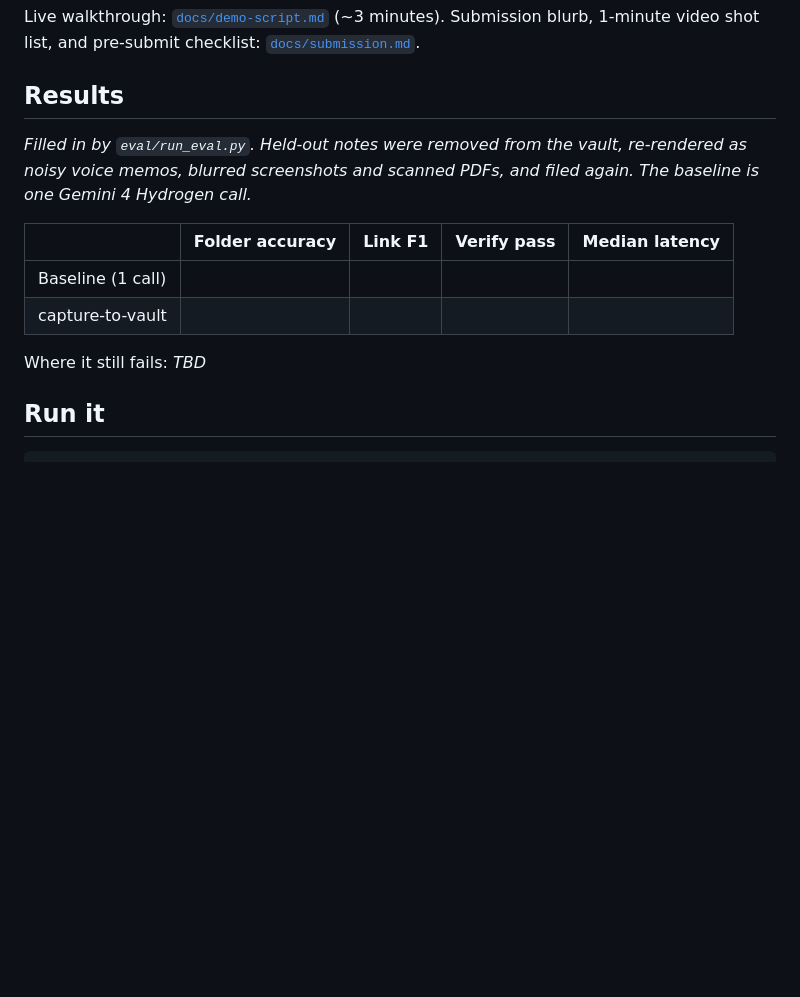
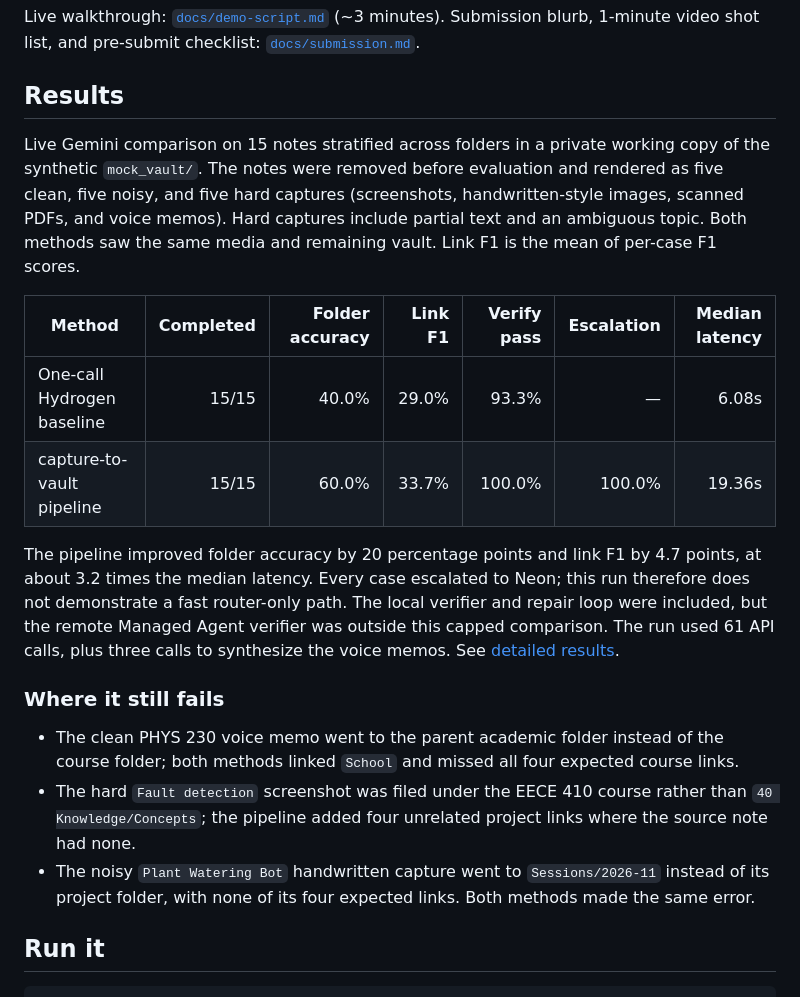
Before and after one commit to 23alcor/Commonplace, a Markdown page: README.md, the part around the change. Rendered like a GitHub page; blank space fills up the shorter version.

Commit message:
Report live fifteen-case baseline and pipeline comparison

````diff
--- a/README.md
+++ b/README.md
@@ -36,16 +36,33 @@ Live walkthrough: [`docs/demo-script.md`](docs/demo-script.md) (~3 minutes). Sub
 video shot list, and pre-submit checklist: [`docs/submission.md`](docs/submission.md).
 
 ## Results
-_Filled in by `eval/run_eval.py`. Held-out notes were removed from the vault, re-rendered as noisy
-voice memos, blurred screenshots and scanned PDFs, and filed again. The baseline is one Gemini 4
-Hydrogen call._
 
-| | Folder accuracy | Link F1 | Verify pass | Median latency |
-|---|---|---|---|---|
-| Baseline (1 call) | | | | |
-| capture-to-vault | | | | |
+Live Gemini comparison on 15 notes stratified across folders in a private working copy of the
+synthetic `mock_vault/`. The notes were removed before evaluation and rendered as five clean,
+five noisy, and five hard captures (screenshots, handwritten-style images, scanned PDFs, and
+voice memos). Hard captures include partial text and an ambiguous topic. Both methods saw the
+same media and remaining vault. Link F1 is the mean of per-case F1 scores.
 
-Where it still fails: _TBD_
+| Method | Completed | Folder accuracy | Link F1 | Verify pass | Escalation | Median latency |
+|---|---:|---:|---:|---:|---:|---:|
+| One-call Hydrogen baseline | 15/15 | 40.0% | 29.0% | 93.3% | — | 6.08s |
+| capture-to-vault pipeline | 15/15 | 60.0% | 33.7% | 100.0% | 100.0% | 19.36s |
+
+The pipeline improved folder accuracy by 20 percentage points and link F1 by 4.7 points, at
+about 3.2 times the median latency. Every case escalated to Neon; this run therefore does not
+demonstrate a fast router-only path. The local verifier and repair loop were included, but the
+remote Managed Agent verifier was outside this capped comparison. The run used 61 API calls,
+plus three calls to synthesize the voice memos. See [detailed results](eval/results/summary.md).
+
+### Where it still fails
+
+- The clean PHYS 230 voice memo went to the parent academic folder instead of the course folder;
+  both methods linked `School` and missed all four expected course links.
+- The hard `Fault detection` screenshot was filed under the EECE 410 course rather than
+  `40 Knowledge/Concepts`; the pipeline added four unrelated project links where the source
+  note had none.
+- The noisy `Plant Watering Bot` handwritten capture went to `Sessions/2026-11` instead of
+  its project folder, with none of its four expected links. Both methods made the same error.
 
 ## Run it
 ```bash
````
Also changed, not shown: eval/results/summary.md (+24 -15 lines), eval/results/accuracy_by_difficulty.png, 1 other file.
